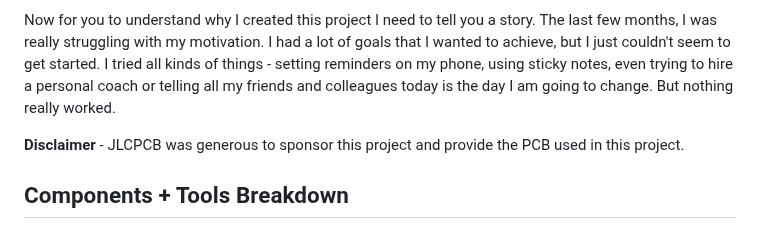
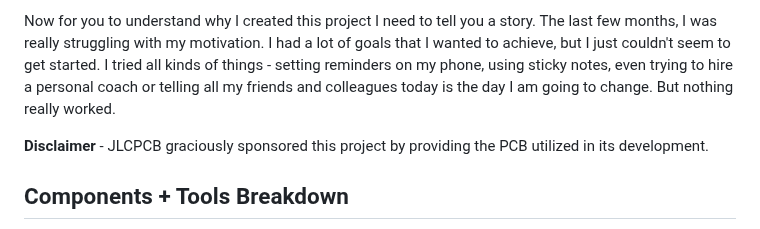
Before and after one commit to Guitarman9119/Raspberry-Pi-Pico-, a Markdown page: Motivational Box/ReadMe.md, the part around the change. Rendered like a GitHub page.

```diff
--- a/Motivational Box/ReadMe.md
+++ b/Motivational Box/ReadMe.md
@@ -6,7 +6,7 @@ Do you ever find yourself struggling to stay motivated and on track with your da
 
 Now for you to understand why I created this project I need to tell you a story. The last few months, I was really struggling with my motivation. I had a lot of goals that I wanted to achieve, but I just couldn't seem to get started. I tried all kinds of things - setting reminders on my phone, using sticky notes, even trying to hire a personal coach or telling all my friends and colleagues today is the day I am going to change. But nothing really worked.
 
-**Disclaimer** - JLCPCB was generous to sponsor this project and provide the PCB used in this project.
+**Disclaimer** - JLCPCB graciously sponsored this project by providing the PCB utilized in its development.
 
 
 
```
